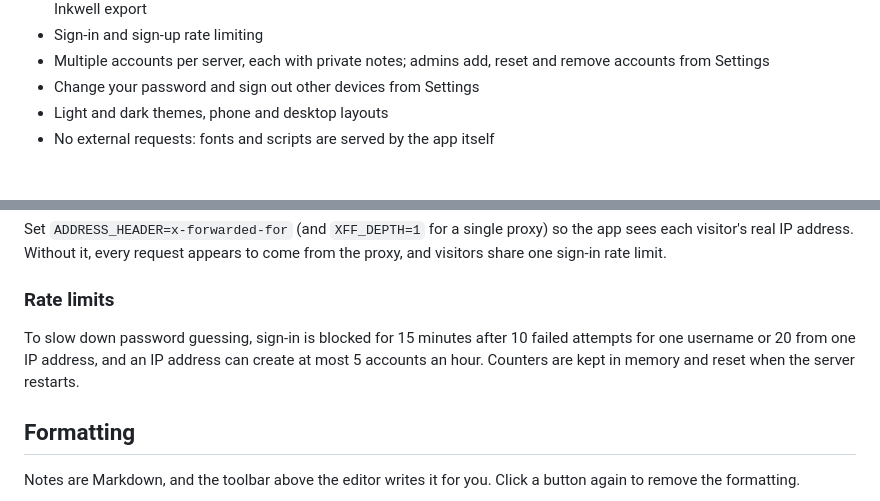
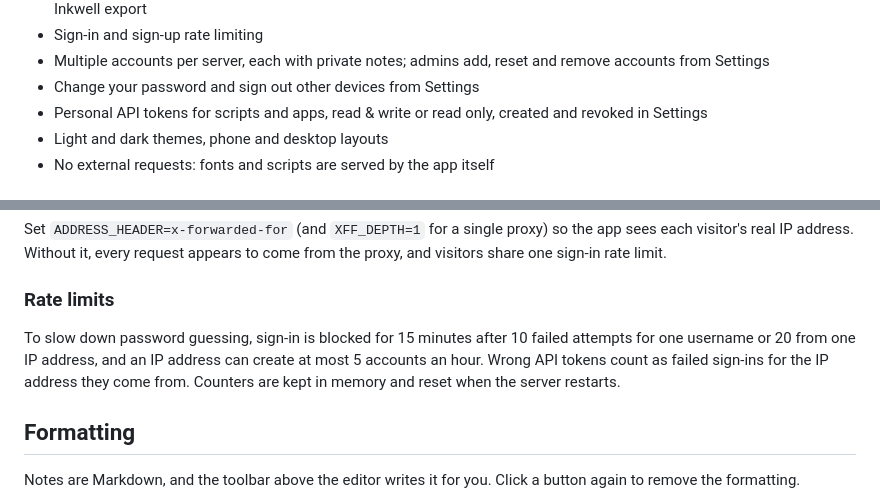
Before and after one commit to sanitydub/inkwell, a Markdown page: README.md, 2 parts joined by grey strips. Rendered like a GitHub page.

```diff
--- a/README.md
+++ b/README.md
@@ -22,6 +22,7 @@ A simple note-taking app you host yourself. Write in a live view that formats as
 - Sign-in and sign-up rate limiting
 - Multiple accounts per server, each with private notes; admins add, reset and remove accounts from Settings
 - Change your password and sign out other devices from Settings
+- Personal API tokens for scripts and apps, read & write or read only, created and revoked in Settings
 - Light and dark themes, phone and desktop layouts
 - No external requests: fonts and scripts are served by the app itself
 
@@ -75,7 +76,7 @@ Set `ADDRESS_HEADER=x-forwarded-for` (and `XFF_DEPTH=1` for a single proxy) so t
 
 ### Rate limits
 
-To slow down password guessing, sign-in is blocked for 15 minutes after 10 failed attempts for one username or 20 from one IP address, and an IP address can create at most 5 accounts an hour. Counters are kept in memory and reset when the server restarts.
+To slow down password guessing, sign-in is blocked for 15 minutes after 10 failed attempts for one username or 20 from one IP address, and an IP address can create at most 5 accounts an hour. Wrong API tokens count as failed sign-ins for the IP address they come from. Counters are kept in memory and reset when the server restarts.
 
 ## Formatting
 
```
Also changed, not shown: other parts of README.md (+15 -1 lines), docs/screenshots/desktop-dark.png, docs/screenshots/desktop-light.png, docs/screenshots/mobile-list.png, docs/screenshots/mobile-note.png, docs/screenshots/settings.png, 10 other files.
